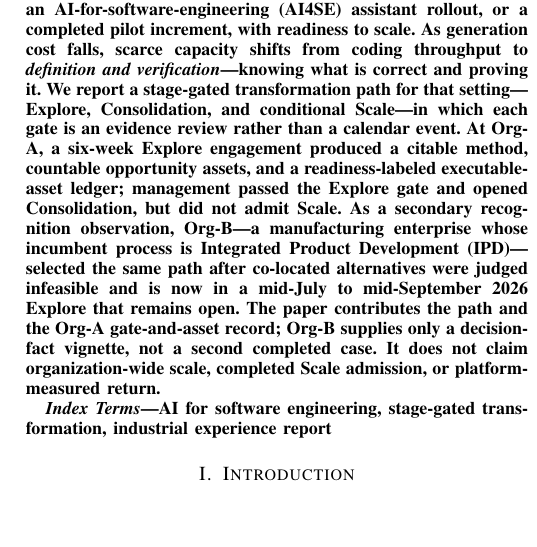
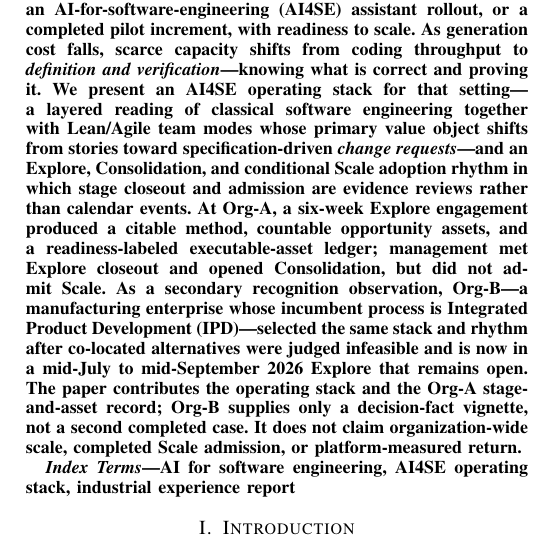
Before and after one commit to ai4se-works/artifacts, a LaTeX paper (manuscripts/stage-gated-ai4se-path/paper/main.tex): part of one column of page 1 of 11, cut so that both start at the same text, the shorter picture padded with empty space. Compiled offline with pdfLaTeX; a missing font is replaced by an installed copy or a similar font; a LaTeX package or settings file that is missing is left out.

Commit message:
chore: sync manuscripts from ai4se-consulting
Publish anonymized paper sources and data packs from the consulting
research workspace for reviewer-facing Data Availability.

```diff
--- a/manuscripts/stage-gated-ai4se-path/paper/main.tex
+++ b/manuscripts/stage-gated-ai4se-path/paper/main.tex
@@ -21,7 +21,7 @@
 
 \begin{document}
 
-\title{From Pilot toward Conditional Scale: A Stage-Gated AI4SE Path for Mid-to-Large Software Organizations%
+\title{From Pilot Evidence to Conditional Scale: An AI4SE Operating Stack for Mid-to-Large Organizations%
 \thanks{J.~Qiu is Principal AI4SE Consultant at Inspire Group (Ph.D., Software Engineering, Tongji University; 18+ years in software engineering, R\&D productivity, and enterprise architecture).
 Q.~Yan is AI4SE Engineering Advisor at Inspire Group (M.S., Computer Science, Sichuan University; 10+ years in enterprise architecture, DevOps, and AI-agent engineering).
 Inspire Group is a technology-services firm formed from the former Thoughtworks China business after its acquisition by Hillhouse Capital (announced 2025); the Inspire authors facilitated the Org-A and Org-B engagements.
@@ -44,25 +44,30 @@ itself---often equate an AI-for-software-engineering (AI4SE) assistant rollout,
 or a completed pilot increment, with readiness to scale.
 As generation cost falls, scarce capacity shifts from coding throughput to
 \emph{definition and verification}---knowing what is correct and proving it.
-We report a stage-gated transformation path for that setting---Explore,
-Consolidation, and conditional Scale---in which each gate is an evidence review
-rather than a calendar event.
+We present an AI4SE operating stack for that setting---a layered reading of
+classical software engineering together with Lean/Agile team modes whose
+primary value object shifts from stories toward specification-driven
+\emph{change requests}---and an Explore, Consolidation, and conditional Scale
+adoption rhythm in which stage closeout and admission are evidence reviews
+rather than calendar events.
 At Org-A, a six-week Explore engagement produced a citable method, countable
 opportunity assets, and a readiness-labeled executable-asset ledger;
-management passed the Explore gate and opened Consolidation, but did not
+management met Explore closeout and opened Consolidation, but did not
 admit Scale.
 As a secondary recognition observation, Org-B---a manufacturing enterprise
 whose incumbent process is Integrated Product Development (IPD)---selected
-the same path after co-located alternatives were judged infeasible and is now
-in a mid-July to mid-September 2026 Explore that remains open.
-The paper contributes the path and the Org-A gate-and-asset record; Org-B
-supplies only a decision-fact vignette, not a second completed case.
+the same stack and rhythm after co-located alternatives were judged
+infeasible and is now in a mid-July to mid-September 2026 Explore that
+remains open.
+The paper contributes the operating stack and the Org-A stage-and-asset
+record; Org-B supplies only a decision-fact vignette, not a second completed
+case.
 It does not claim organization-wide scale, completed Scale admission, or
 platform-measured return.
 \end{abstract}
 
 \begin{IEEEkeywords}
-AI for software engineering, stage-gated transformation, industrial experience report
+AI for software engineering, AI4SE operating stack, industrial experience report
 \end{IEEEkeywords}
 
 \section{Introduction}
```
Also changed, not shown: manuscripts/stage-gated-ai4se-path/data/README.md, manuscripts/stage-gated-ai4se-path/paper/main.pdf.
